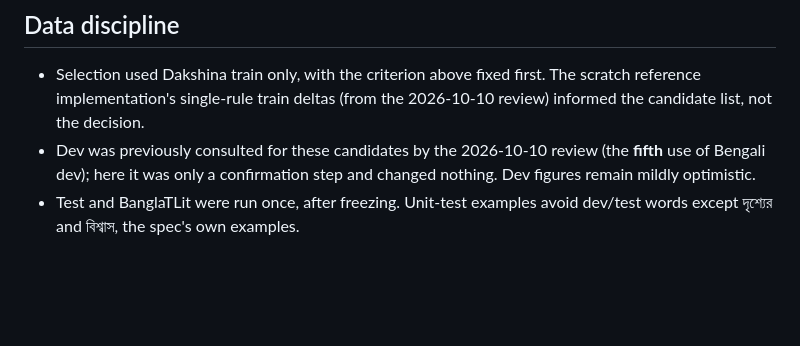
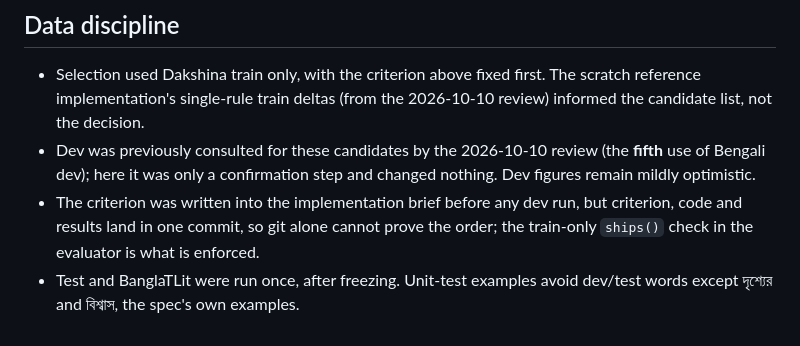
Before and after one commit to budhash/gomanize, a Markdown page: docs/reviews/2026-10-14-bengali-rule-bundle.md, the part around the change. Drawn GitHub-style; blank space fills up the shorter version.

Commit message:
docs: disclose that the bundle criterion's precedence is not provable from git

```diff
--- a/docs/reviews/2026-10-14-bengali-rule-bundle.md
+++ b/docs/reviews/2026-10-14-bengali-rule-bundle.md
@@ -146,5 +146,8 @@ assistant drafts** (T-0068), so this is agreement, not a quality claim:
 - Dev was previously consulted for these candidates by the 2026-10-10 review
   (the **fifth** use of Bengali dev); here it was only a confirmation step and
   changed nothing. Dev figures remain mildly optimistic.
+- The criterion was written into the implementation brief before any dev run, but
+  criterion, code and results land in one commit, so git alone cannot prove the
+  order; the train-only `ships()` check in the evaluator is what is enforced.
 - Test and BanglaTLit were run once, after freezing. Unit-test examples avoid
   dev/test words except দৃশ্যের and বিশ্বাস, the spec's own examples.
```
